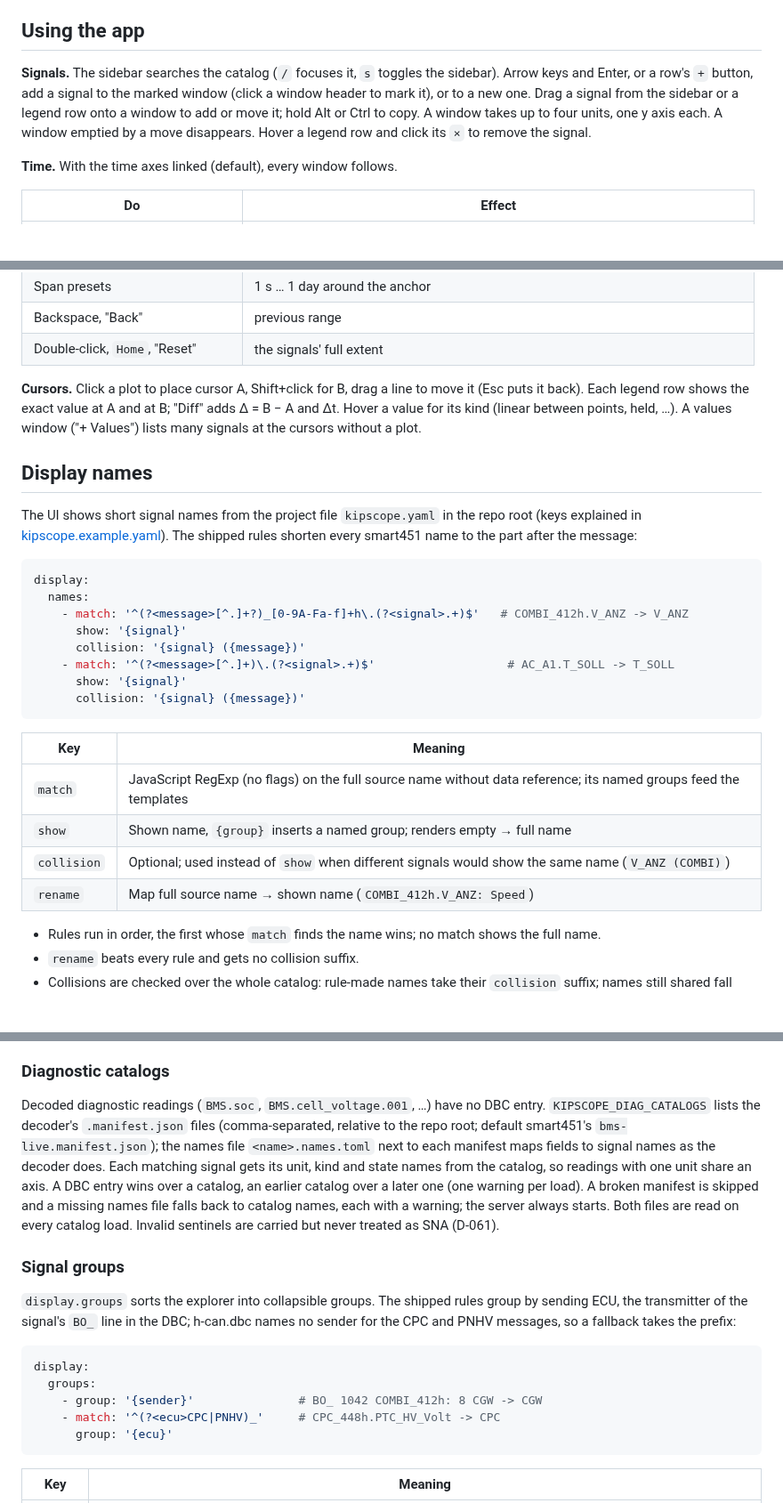
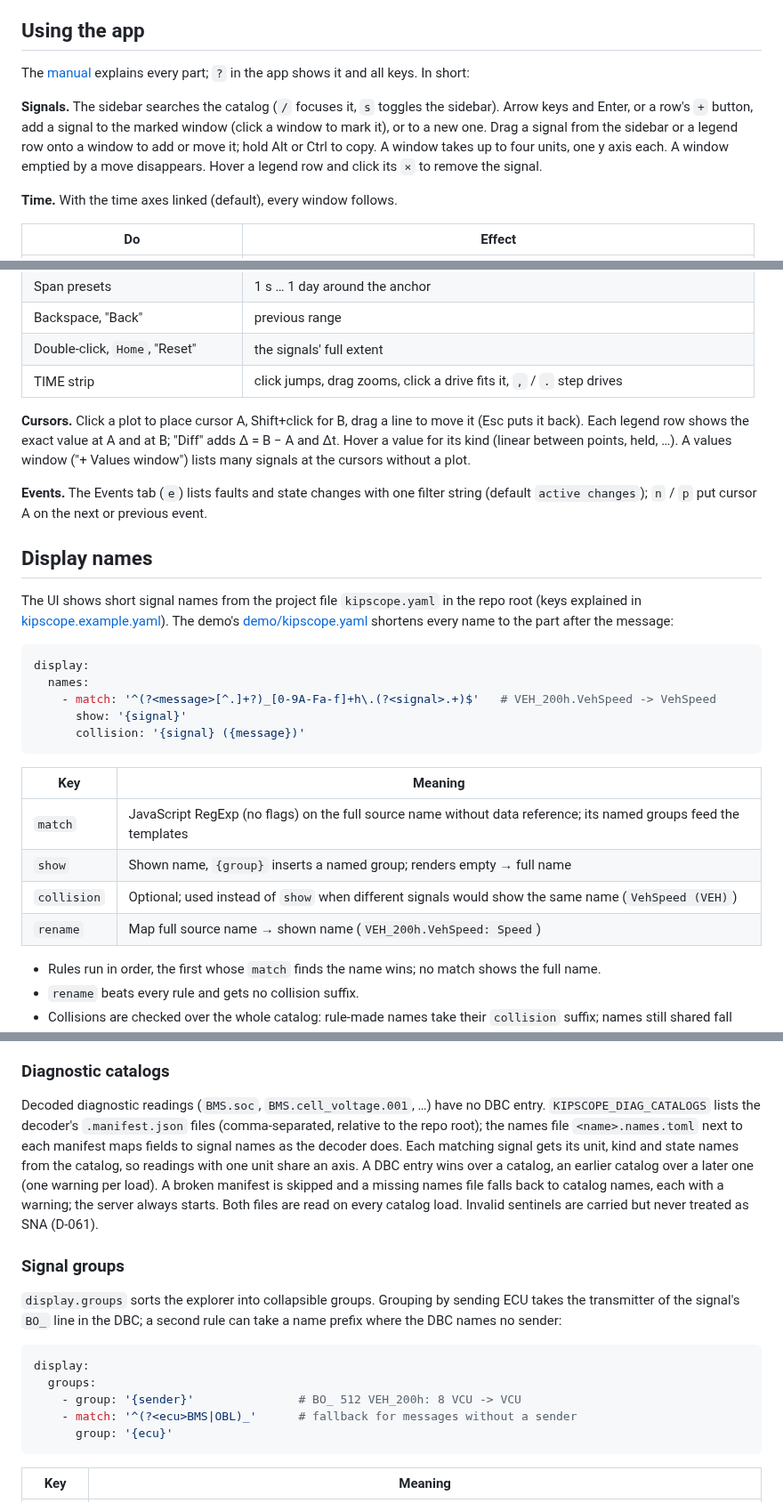
Before and after one commit to kipp-ing/KIPscope, a Markdown page: README.md, 3 parts joined by grey strips. Shown at 89% size. GitHub-like rendering; blank space fills up the shorter version.

````diff
--- a/README.md
+++ b/README.md
@@ -77,7 +120,9 @@ Besides the workspace API the server answers `GET /api/meta` (data source and wh
 
 ## Using the app
 
-**Signals.** The sidebar searches the catalog (`/` focuses it, `s` toggles the sidebar). Arrow keys and Enter, or a row's `+` button, add a signal to the marked window (click a window header to mark it), or to a new one. Drag a signal from the sidebar or a legend row onto a window to add or move it; hold Alt or Ctrl to copy. A window takes up to four units, one y axis each. A window emptied by a move disappears. Hover a legend row and click its `×` to remove the signal.
+The [manual](docs/manual.md) explains every part; `?` in the app shows it and all keys. In short:
+
+**Signals.** The sidebar searches the catalog (`/` focuses it, `s` toggles the sidebar). Arrow keys and Enter, or a row's `+` button, add a signal to the marked window (click a window to mark it), or to a new one. Drag a signal from the sidebar or a legend row onto a window to add or move it; hold Alt or Ctrl to copy. A window takes up to four units, one y axis each. A window emptied by a move disappears. Hover a legend row and click its `×` to remove the signal.
 
 **Time.** With the time axes linked (default), every window follows.
 
@@ -93,20 +138,20 @@ Besides the workspace API the server answers `GET /api/meta` (data source and wh
 | Span presets | 1 s … 1 day around the anchor |
 | Backspace, "Back" | previous range |
 | Double-click, `Home`, "Reset" | the signals' full extent |
+| TIME strip | click jumps, drag zooms, click a drive fits it, `,` / `.` step drives |
 
-**Cursors.** Click a plot to place cursor A, Shift+click for B, drag a line to move it (Esc puts it back). Each legend row shows the exact value at A and at B; "Diff" adds Δ = B − A and Δt. Hover a value for its kind (linear between points, held, …). A values window ("+ Values") lists many signals at the cursors without a plot.
+**Cursors.** Click a plot to place cursor A, Shift+click for B, drag a line to move it (Esc puts it back). Each legend row shows the exact value at A and at B; "Diff" adds Δ = B − A and Δt. Hover a value for its kind (linear between points, held, …). A values window ("+ Values window") lists many signals at the cursors without a plot.
+
+**Events.** The Events tab (`e`) lists faults and state changes with one filter string (default `active changes`); `n` / `p` put cursor A on the next or previous event.
 
 ## Display names
 
-The UI shows short signal names from the project file `kipscope.yaml` in the repo root (keys explained in [kipscope.example.yaml](kipscope.example.yaml)). The shipped rules shorten every smart451 name to the part after the message:
+The UI shows short signal names from the project file `kipscope.yaml` in the repo root (keys explained in [kipscope.example.yaml](kipscope.example.yaml)). The demo's [demo/kipscope.yaml](demo/kipscope.yaml) shortens every name to the part after the message:
 
 ```yaml
 display:
   names:
-    - match: '^(?<message>[^.]+?)_[0-9A-Fa-f]+h\.(?<signal>.+)$'   # COMBI_412h.V_ANZ -> V_ANZ
-      show: '{signal}'
-      collision: '{signal} ({message})'
-    - match: '^(?<message>[^.]+)\.(?<signal>.+)$'                   # AC_A1.T_SOLL -> T_SOLL
+    - match: '^(?<message>[^.]+?)_[0-9A-Fa-f]+h\.(?<signal>.+)$'   # VEH_200h.VehSpeed -> VehSpeed
       show: '{signal}'
       collision: '{signal} ({message})'
 ```
@@ -115,8 +160,8 @@ display:
 |---|---|
 | `match` | JavaScript RegExp (no flags) on the full source name without data reference; its named groups feed the templates |
 | `show` | Shown name, `{group}` inserts a named group; renders empty → full name |
-| `collision` | Optional; used instead of `show` when different signals would show the same name (`V_ANZ (COMBI)`) |
-| `rename` | Map full source name → shown name (`COMBI_412h.V_ANZ: Speed`) |
+| `collision` | Optional; used instead of `show` when different signals would show the same name (`VehSpeed (VEH)`) |
+| `rename` | Map full source name → shown name (`VEH_200h.VehSpeed: Speed`) |
 
 - Rules run in order, the first whose `match` finds the name wins; no match shows the full name.
 - `rename` beats every rule and gets no collision suffix.
@@ -127,17 +172,17 @@ display:
 
 ### Diagnostic catalogs
 
-Decoded diagnostic readings (`BMS.soc`, `BMS.cell_voltage.001`, …) have no DBC entry. `KIPSCOPE_DIAG_CATALOGS` lists the decoder's `.manifest.json` files (comma-separated, relative to the repo root; default smart451's `bms-live.manifest.json`); the names file `<name>.names.toml` next to each manifest maps fields to signal names as the decoder does. Each matching signal gets its unit, kind and state names from the catalog, so readings with one unit share an axis. A DBC entry wins over a catalog, an earlier catalog over a later one (one warning per load). A broken manifest is skipped and a missing names file falls back to catalog names, each with a warning; the server always starts. Both files are read on every catalog load. Invalid sentinels are carried but never treated as SNA (D-061).
+Decoded diagnostic readings (`BMS.soc`, `BMS.cell_voltage.001`, …) have no DBC entry. `KIPSCOPE_DIAG_CATALOGS` lists the decoder's `.manifest.json` files (comma-separated, relative to the repo root); the names file `<name>.names.toml` next to each manifest maps fields to signal names as the decoder does. Each matching signal gets its unit, kind and state names from the catalog, so readings with one unit share an axis. A DBC entry wins over a catalog, an earlier catalog over a later one (one warning per load). A broken manifest is skipped and a missing names file falls back to catalog names, each with a warning; the server always starts. Both files are read on every catalog load. Invalid sentinels are carried but never treated as SNA (D-061).
 
 ### Signal groups
 
-`display.groups` sorts the explorer into collapsible groups. The shipped rules group by sending ECU, the transmitter of the signal's `BO_` line in the DBC; h-can.dbc names no sender for the CPC and PNHV messages, so a fallback takes the prefix:
+`display.groups` sorts the explorer into collapsible groups. Grouping by sending ECU takes the transmitter of the signal's `BO_` line in the DBC; a second rule can take a name prefix where the DBC names no sender:
 
 ```yaml
 display:
   groups:
-    - group: '{sender}'               # BO_ 1042 COMBI_412h: 8 CGW -> CGW
-    - match: '^(?<ecu>CPC|PNHV)_'     # CPC_448h.PTC_HV_Volt -> CPC
+    - group: '{sender}'               # BO_ 512 VEH_200h: 8 VCU -> VCU
+    - match: '^(?<ecu>BMS|OBL)_'      # fallback for messages without a sender
       group: '{ecu}'
 ```
 
````
Also changed, not shown: other parts of README.md (+59 -13 lines), docs/decisions.md (+8 -0 lines), docs/manual.md (+7 -7 lines), docs/images/charging.png (added), docs/images/events.png (added), docs/images/help.png (added), docs/images/hero.png (added), docs/images/workflow.gif (added), 8 other files.
